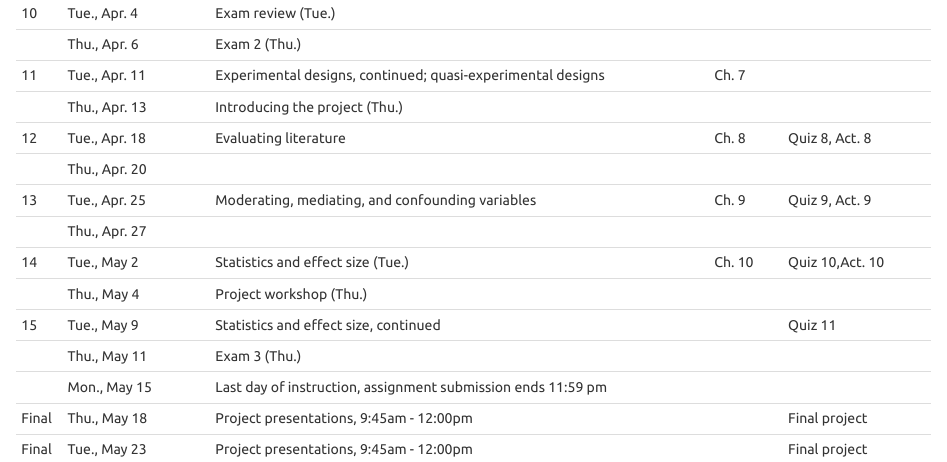
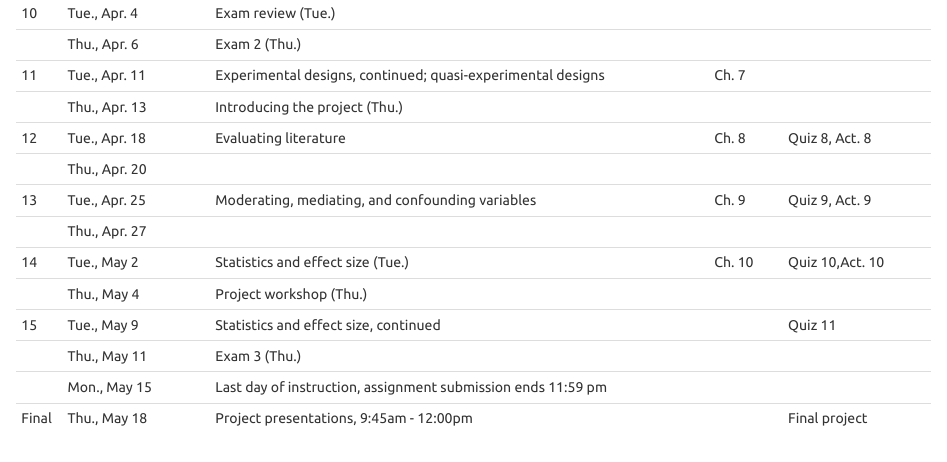
Before and after one commit to vectrlab/intro-methods-syllabus, an R Markdown document (index.Rmd): the page in a window 1100 px wide, from 7310 px down. The pictures show the output file index.html that the author committed with the source, opened offline.

Commit message:
Corrected final exam date

````diff
--- a/index.Rmd
+++ b/index.Rmd
@@ -2,11 +2,11 @@
 title: "Syllabus"
 book_filename: psyc18
 output:
-  pdf_document:
-    toc: no
   html_document:
     toc: yes
     theme: united
+  pdf_document:
+    toc: no
 ---
 
 ```{r setup, include=FALSE}
@@ -315,6 +315,4 @@ Week Date                   Topics
 
 Final Thu., May 18	        Project presentations, 9:45am - 12:00pm                                                 Final project
 
-Final Tue., May 23	        Project presentations, 9:45am - 12:00pm                                                 Final project
-
 ------------------------------------------------------------------------------------------------------------------------------------------
````
Also changed, not shown: index.html, index.pdf.
